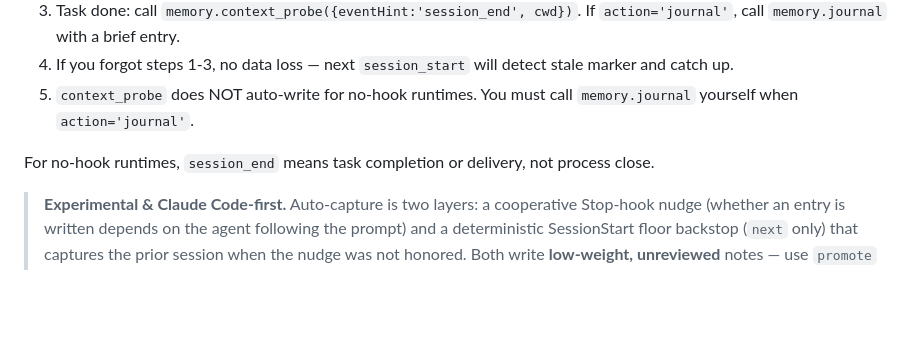
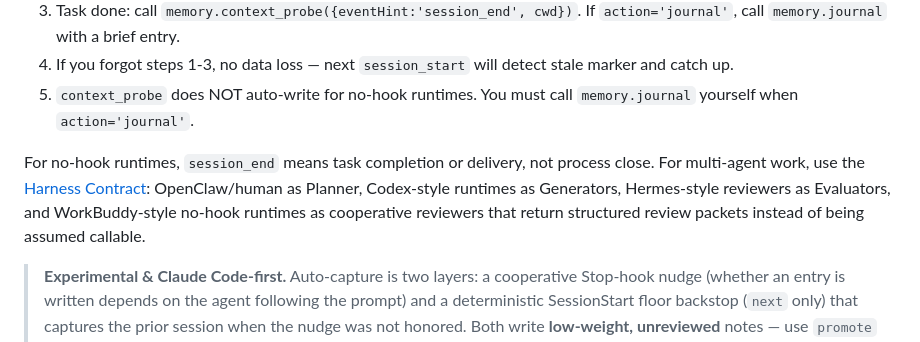
Before and after one commit to iHow1/ihow-memory-core, a Markdown page: README.md, the part around the change. Rendered like a GitHub page; blank space fills up the shorter version.

Commit message:
docs: add alpha22 harness contract

```diff
--- a/README.md
+++ b/README.md
@@ -332,7 +332,7 @@ adds runtime-specific layers where the host exposes stable hooks or instruction
 4. If you forgot steps 1-3, no data loss — next `session_start` will detect stale marker and catch up.
 5. `context_probe` does NOT auto-write for no-hook runtimes. You must call `memory.journal` yourself when `action='journal'`.
 
-For no-hook runtimes, `session_end` means task completion or delivery, not process close.
+For no-hook runtimes, `session_end` means task completion or delivery, not process close. For multi-agent work, use the [Harness Contract](./docs/harness-contract.md): OpenClaw/human as Planner, Codex-style runtimes as Generators, Hermes-style reviewers as Evaluators, and WorkBuddy-style no-hook runtimes as cooperative reviewers that return structured review packets instead of being assumed callable.
 
 > **Experimental & Claude Code-first.** Auto-capture is two layers: a cooperative Stop-hook nudge (whether
 > an entry is written depends on the agent following the prompt) and a deterministic SessionStart floor
```
Also changed, not shown: CHANGELOG.md (+3 -0 lines), docs/harness-contract.md (added, +95 -0 lines).
